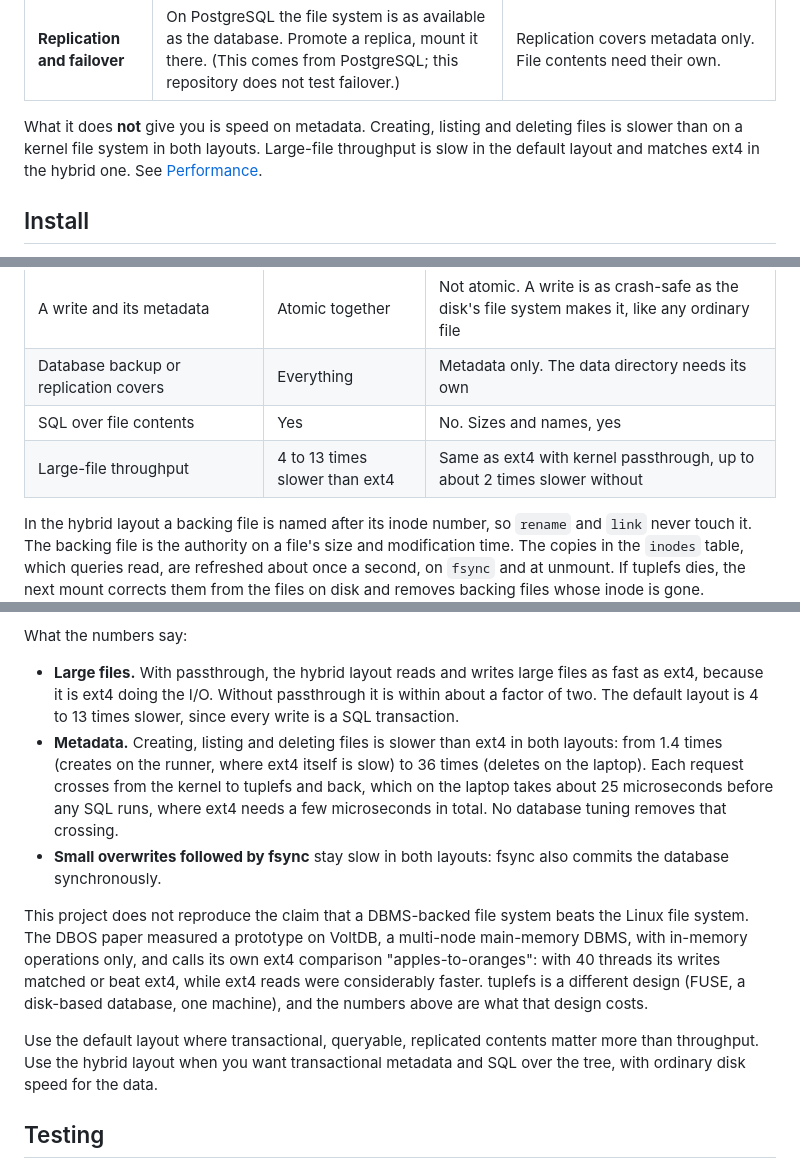
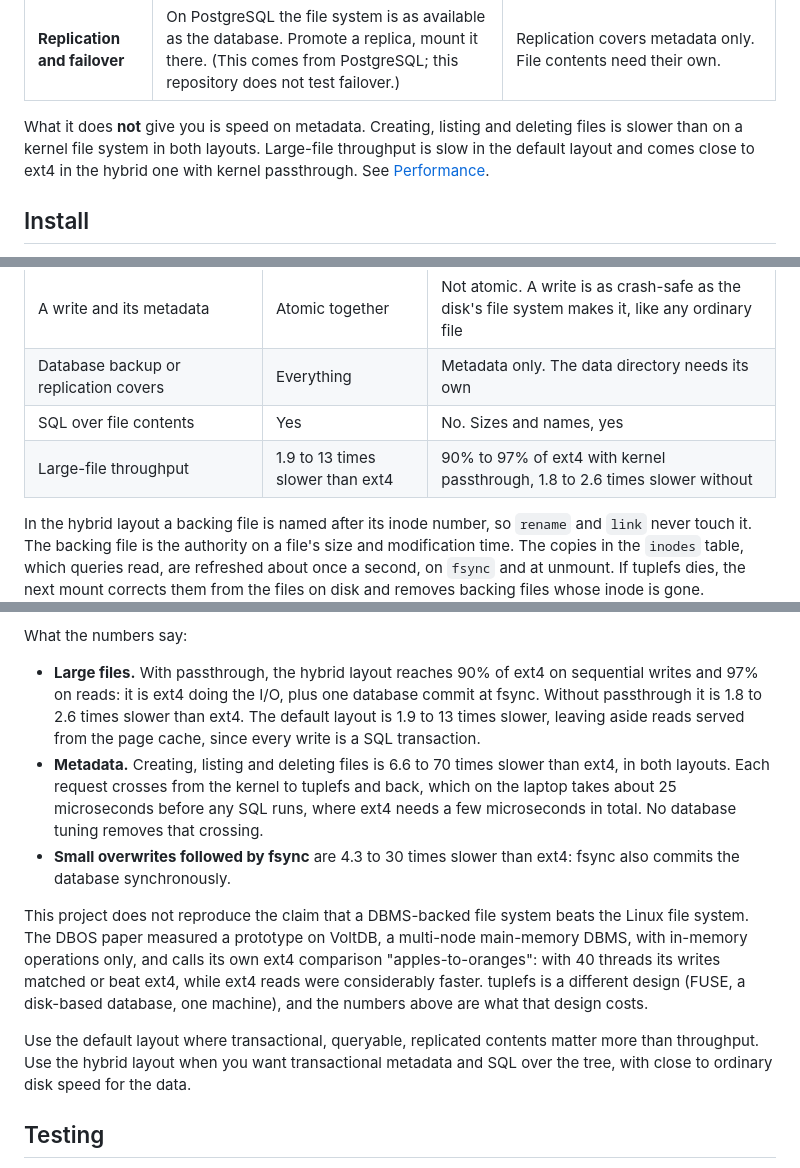
Before and after one commit to ChadiDridi/tuplefs, a Markdown page: README.md, 3 parts joined by grey strips. Rendered like a GitHub page.

```diff
--- a/README.md
+++ b/README.md
@@ -34,7 +34,7 @@ What the database gives you here (the last column says what changes in the [hybr
 | **Consistent live backups** | `sqlite3 fs.db ".backup snap.db"` or `pg_dump` takes a snapshot of a mounted file system at one point in time. | The snapshot holds metadata only. Back up the data directory with it, unmounted or from a storage snapshot of both. |
 | **Replication and failover** | On PostgreSQL the file system is as available as the database. Promote a replica, mount it there. (This comes from PostgreSQL; this repository does not test failover.) | Replication covers metadata only. File contents need their own. |
 
-What it does **not** give you is speed on metadata. Creating, listing and deleting files is slower than on a kernel file system in both layouts. Large-file throughput is slow in the default layout and matches ext4 in the hybrid one. See [Performance](#performance).
+What it does **not** give you is speed on metadata. Creating, listing and deleting files is slower than on a kernel file system in both layouts. Large-file throughput is slow in the default layout and comes close to ext4 in the hybrid one with kernel passthrough. See [Performance](#performance).
 
 ## Install
 
@@ -79,7 +79,7 @@ The layout is chosen at `mkfs` and recorded in the database.
 | A write and its metadata | Atomic together | Not atomic. A write is as crash-safe as the disk's file system makes it, like any ordinary file |
 | Database backup or replication covers | Everything | Metadata only. The data directory needs its own |
 | SQL over file contents | Yes | No. Sizes and names, yes |
-| Large-file throughput | 4 to 13 times slower than ext4 | Same as ext4 with kernel passthrough, up to about 2 times slower without |
+| Large-file throughput | 1.9 to 13 times slower than ext4 | 90% to 97% of ext4 with kernel passthrough, 1.8 to 2.6 times slower without |
 
 In the hybrid layout a backing file is named after its inode number, so `rename` and `link` never touch it. The backing file is the authority on a file's size and modification time. The copies in the `inodes` table, which queries read, are refreshed about once a second, on `fsync` and at unmount. If tuplefs dies, the next mount corrects them from the files on disk and removes backing files whose inode is gone.
 
@@ -221,13 +235,13 @@ Sequential reads on ext4, and on the runner, are served from the page cache. Sin
 
 What the numbers say:
 
-- **Large files.** With passthrough, the hybrid layout reads and writes large files as fast as ext4, because it is ext4 doing the I/O. Without passthrough it is within about a factor of two. The default layout is 4 to 13 times slower, since every write is a SQL transaction.
-- **Metadata.** Creating, listing and deleting files is slower than ext4 in both layouts: from 1.4 times (creates on the runner, where ext4 itself is slow) to 36 times (deletes on the laptop). Each request crosses from the kernel to tuplefs and back, which on the laptop takes about 25 microseconds before any SQL runs, where ext4 needs a few microseconds in total. No database tuning removes that crossing.
-- **Small overwrites followed by fsync** stay slow in both layouts: fsync also commits the database synchronously.
+- **Large files.** With passthrough, the hybrid layout reaches 90% of ext4 on sequential writes and 97% on reads: it is ext4 doing the I/O, plus one database commit at fsync. Without passthrough it is 1.8 to 2.6 times slower than ext4. The default layout is 1.9 to 13 times slower, leaving aside reads served from the page cache, since every write is a SQL transaction.
+- **Metadata.** Creating, listing and deleting files is 6.6 to 70 times slower than ext4, in both layouts. Each request crosses from the kernel to tuplefs and back, which on the laptop takes about 25 microseconds before any SQL runs, where ext4 needs a few microseconds in total. No database tuning removes that crossing.
+- **Small overwrites followed by fsync** are 4.3 to 30 times slower than ext4: fsync also commits the database synchronously.
 
 This project does not reproduce the claim that a DBMS-backed file system beats the Linux file system. The DBOS paper measured a prototype on VoltDB, a multi-node main-memory DBMS, with in-memory operations only, and calls its own ext4 comparison "apples-to-oranges": with 40 threads its writes matched or beat ext4, while ext4 reads were considerably faster. tuplefs is a different design (FUSE, a disk-based database, one machine), and the numbers above are what that design costs.
 
-Use the default layout where transactional, queryable, replicated contents matter more than throughput. Use the hybrid layout when you want transactional metadata and SQL over the tree, with ordinary disk speed for the data.
+Use the default layout where transactional, queryable, replicated contents matter more than throughput. Use the hybrid layout when you want transactional metadata and SQL over the tree, with close to ordinary disk speed for the data.
 
 ## Testing
 
```
Also changed, not shown: other parts of README.md (+31 -17 lines), docs/diagrams/benchmark.png, 1 other file.
